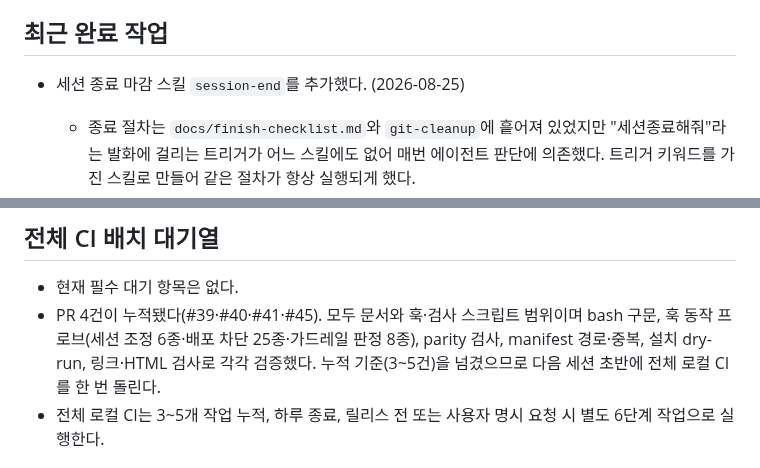
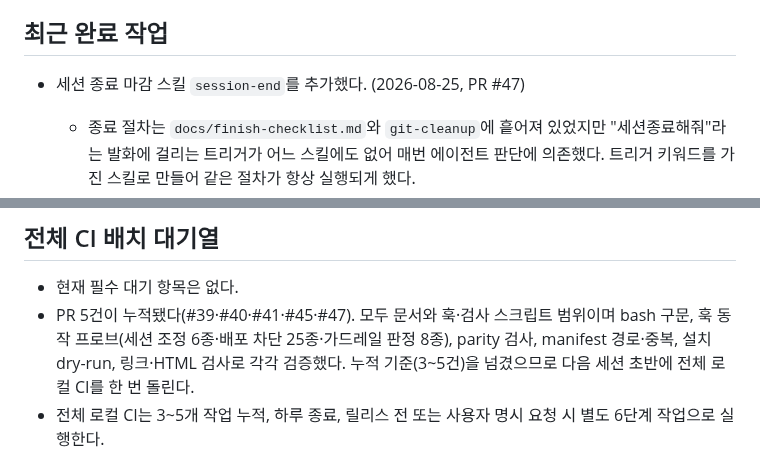
Before and after one commit to skyuav-beep/claude-agent-templete, a Markdown page: STATE.md, 2 parts joined by grey strips. Rendered like a GitHub page.

Commit message:
docs: STATE.md에 PR #47 번호 반영
Co-Authored-By: Claude Opus 5 (1M context) <noreply@anthropic.com>
Claude-Session: https://claude.ai/code/session_01HRsUAmHGWXq9ynyTctHj7V

```diff
--- a/STATE.md
+++ b/STATE.md
@@ -35,7 +35,7 @@
 
 ## 최근 완료 작업
 
-- 세션 종료 마감 스킬 `session-end`를 추가했다. (2026-08-25)
+- 세션 종료 마감 스킬 `session-end`를 추가했다. (2026-08-25, PR #47)
   - 종료 절차는 `docs/finish-checklist.md`와 `git-cleanup`에 흩어져 있었지만 "세션종료해줘"라는 발화에 걸리는 트리거가 어느 스킬에도 없어 매번 에이전트 판단에 의존했다. 트리거 키워드를 가진 스킬로 만들어 같은 절차가 항상 실행되게 했다.
   - 흐름은 작업 이력 수집(읽기 전용) -> 완료/진행 중/보류 분류와 재개 지점 도출 -> Git 전수 점검 -> 요약과 정리 계획 제시 -> 승인 후 마감 5단계다. Git 점검 항목은 `git-cleanup`을 재사용하고 중복 정의하지 않는다.
   - `git-cleanup`과의 경계를 `AGENTS.md ## 작업 유형 선택 규칙`에 넣었다. Git 상태만 정리하면 `git-cleanup`, 세션을 닫으며 기록까지 하면 `session-end`, 세션을 여는 맥락이면 `dev-start`다.
@@ -130,7 +130,7 @@
 ## 전체 CI 배치 대기열
 
 - 현재 필수 대기 항목은 없다.
-- PR 4건이 누적됐다(#39·#40·#41·#45). 모두 문서와 훅·검사 스크립트 범위이며 bash 구문, 훅 동작 프로브(세션 조정 6종·배포 차단 25종·가드레일 판정 8종), parity 검사, manifest 경로·중복, 설치 dry-run, 링크·HTML 검사로 각각 검증했다. 누적 기준(3~5건)을 넘겼으므로 다음 세션 초반에 전체 로컬 CI를 한 번 돌린다.
+- PR 5건이 누적됐다(#39·#40·#41·#45·#47). 모두 문서와 훅·검사 스크립트 범위이며 bash 구문, 훅 동작 프로브(세션 조정 6종·배포 차단 25종·가드레일 판정 8종), parity 검사, manifest 경로·중복, 설치 dry-run, 링크·HTML 검사로 각각 검증했다. 누적 기준(3~5건)을 넘겼으므로 다음 세션 초반에 전체 로컬 CI를 한 번 돌린다.
 - 전체 로컬 CI는 3~5개 작업 누적, 하루 종료, 릴리스 전 또는 사용자 명시 요청 시 별도 6단계 작업으로 실행한다.
 
 ## 다음 작업
```
